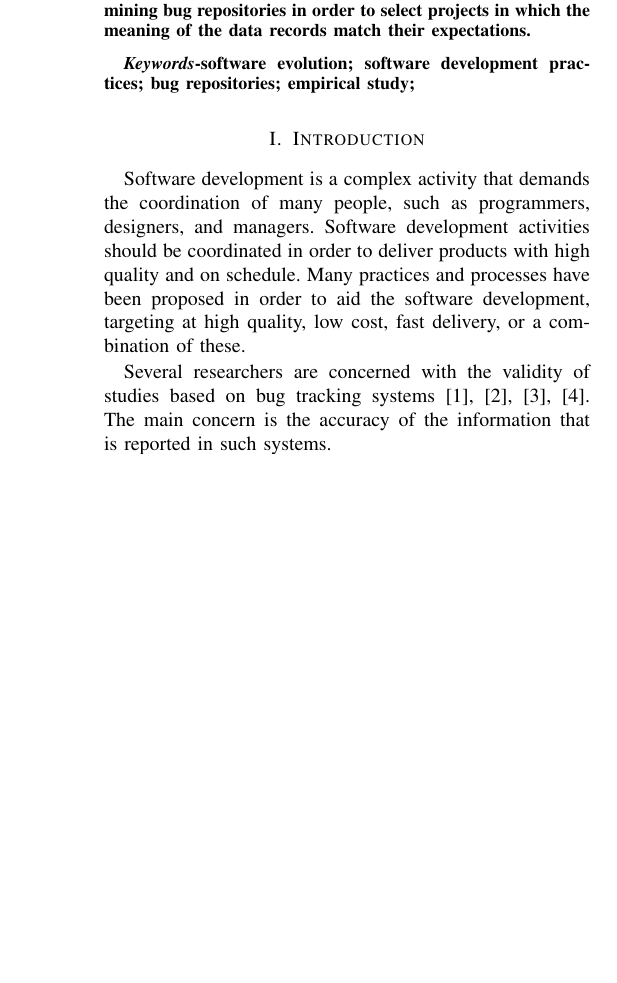
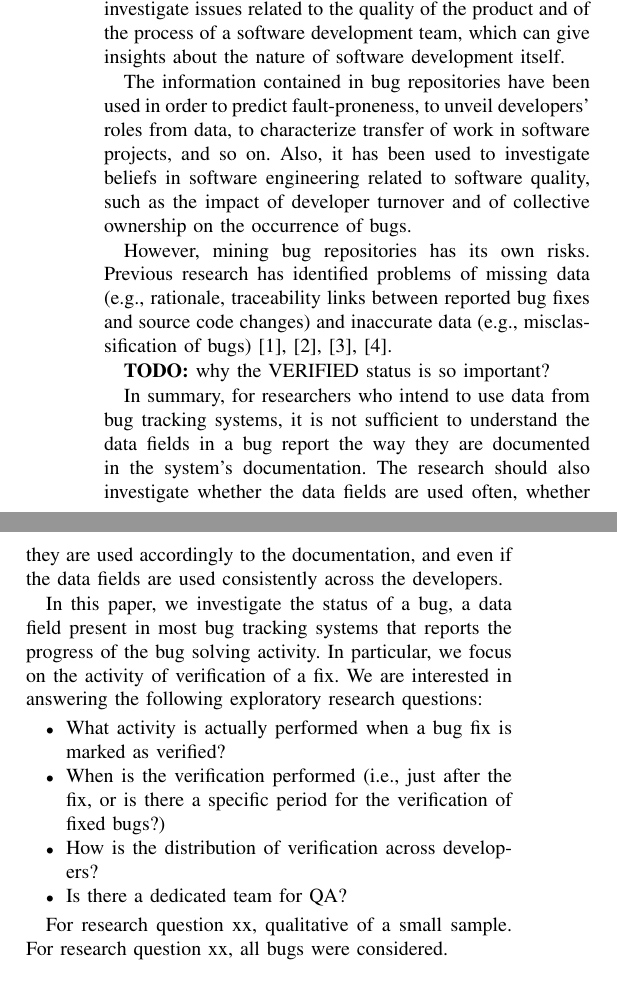
Before and after one commit to rodrigorgs/msr2012-exploratory, a LaTeX paper (msr2012-exploratory.tex, which reads contents.tex): part of one column of page 1 of 4 before the commit and two parts of the columns of page 1 of 4 after it, the two joined at a grey line, cut at the place of the change, the shorter picture padded with empty space. Compiled offline with pdfLaTeX.

Commit message:
Transforming in short paper.

```diff
--- a/contents.tex
+++ b/contents.tex
@@ -1,8 +1,33 @@
+% http://wiki.eclipse.org/Bug_Reporting_FAQ
+%   when a test pass comes up a component owner can build a query that searched for resolved bugs
+%   After testing that the fix worked a resolved bug can be transitioned to verified, directly to closed, or in fact, reopened.
+%   By searching for bugs with a Status of verified and a resolution of fixed developers can come up with release notes.
+%   Severity is assigned by a user and describes the level of impact the bug is having on them. Priority is assigned by the developer and describes the importance a developer places on fixing the bug.
+
 \begin{section}{Introduction}
 
-Software development is a complex activity that demands the coordination of many people, such as programmers, designers, and managers. Software development activities should be coordinated in order to deliver products with high quality and on schedule. Many practices and processes have been proposed in order to aid the software development, targeting at high quality, low cost, fast delivery, or a combination of these.
+Bug repositories (or bug tracking systems) have since a long time been used in software projects to support coordination among stakeholders. Such systems record discussion and progress of software evolution activities, such as corrective, perfective, and ... changes \cite{Antoniol2008}. Hence, bug repositories are an opportunity to researchers who intend to investigate issues related to the quality of the product and of the process of a software development team, which can give insights about the nature of software development itself.
 
-Several researchers are concerned with the validity of studies based on bug tracking systems \cite{Aranda2009,Bird2009,Nguyen2010,Ayari2007}. The main concern is the accuracy of the information that is reported in such systems.
+The information contained in bug repositories have been used in order to predict fault-proneness, to unveil developers' roles from data, to characterize transfer of work in software projects, and so on. Also, it has been used to investigate beliefs in software engineering related to software quality, such as the impact of developer turnover and of collective ownership on the occurrence of bugs.
+
+However, mining bug repositories has its own risks. Previous research has identified problems of missing data (e.g., rationale, traceability links between reported bug fixes and source code changes) and inaccurate data (e.g., misclassification of bugs) \cite{Aranda2009,Bird2009,Nguyen2010,Ayari2007}.
+
+\TODO why the VERIFIED status is so important?
+
+In summary, for researchers who intend to use data from bug tracking systems, it is not sufficient to understand the data fields in a bug report the way they are documented in the system's documentation. The research should also investigate whether the data fields are used often, whether they are used accordingly to the documentation, and even if the data fields are used consistently across the developers.
+
+In this paper, we investigate the status of a bug, a data field present in most bug tracking systems that reports the progress of the bug solving activity. In particular, we focus on the activity of verification of a fix. We are interested in answering the following exploratory research questions:
+
+\begin{itemize}
+	\item What activity is actually performed when a bug fix is marked as verified?
+	\item When is the verification performed (i.e., just after the fix, or is there a specific period for the verification of fixed bugs?)
+	\item How is the distribution of verification across developers?
+	\item Is there a dedicated team for QA?
+\end{itemize}
+
+For research question xx, qualitative of a small sample.
+For research question xx, all bugs were considered.
+
 \end{section}
 
 \begin{section}{Background}
@@ -24,4 +49,4 @@ One important feature of a bug that is recorded on bug tracking systems is its s
 	\label{fig:bugzilla}
 \end{figure}
 
-In the simplest cases, a bug is created and receive the status \texttt{UNCONFIRMED} or \texttt{NEW}. Next, it is assigned to a developer, and then it is resolved, possibly by fixing it with a patch on the source code. The solution is then verified by someone in the quality assurance team. If it passes the quality requirements, it is closed. If it doesn’t pass the quality requirements or if the solution only partially fixes the problem, the bug is reopened.
+In the simplest cases, a bug is created and receive the status \texttt{UNCONFIRMED} (if it was created by a regular user) or \texttt{NEW} (if it was created by a developer). Next, it is assigned to a developer, and then it is resolved, possibly by fixing it with a patch on the source code. The solution is then verified by someone in the quality assurance team. If it passes the quality requirements, it is closed and the patch is added to the next release. If it doesn’t pass the quality requirements or if the solution only partially fixes the problem, the bug is reopened.
--- a/msr2012-exploratory.tex
+++ b/msr2012-exploratory.tex
@@ -71,7 +71,7 @@
 % \documentclass[conference]{../sty/IEEEtran}
 
 
-
+\newcommand{\TODO}{\textbf{TODO:} }
 
 
 % Some very useful LaTeX packages include:
@@ -413 +405,0 @@ Federal University of Bahia (UFBA), Brazil \\
-	The results reinforce the threats involved in mining bug repositories and provide a way to estimate the inaccuracy in data. We recommend that future researchers use our method prior to mining bug repositories in order to select projects in which the meaning of the data records match their expectations.
@@ -415,9 +409,8 @@ Federal University of Bahia (UFBA), Brazil \\
 \end{abstract}
 
 \begin{IEEEkeywords}
-software evolution; software development practices; bug repositories; empirical study;
+mining software repositories; bug tracking systems; software development practices; empirical study.
 \end{IEEEkeywords}
-
 
 % For peer review papers, you can put extra information on the cover
 % page as needed:
```
Also changed, not shown: msr2012-exploratory.pdf, contents.tex (42 more changed lines), msr2012-exploratory.tex (13 more changed lines). Lines whose indentation alone changed are shown as unchanged.
